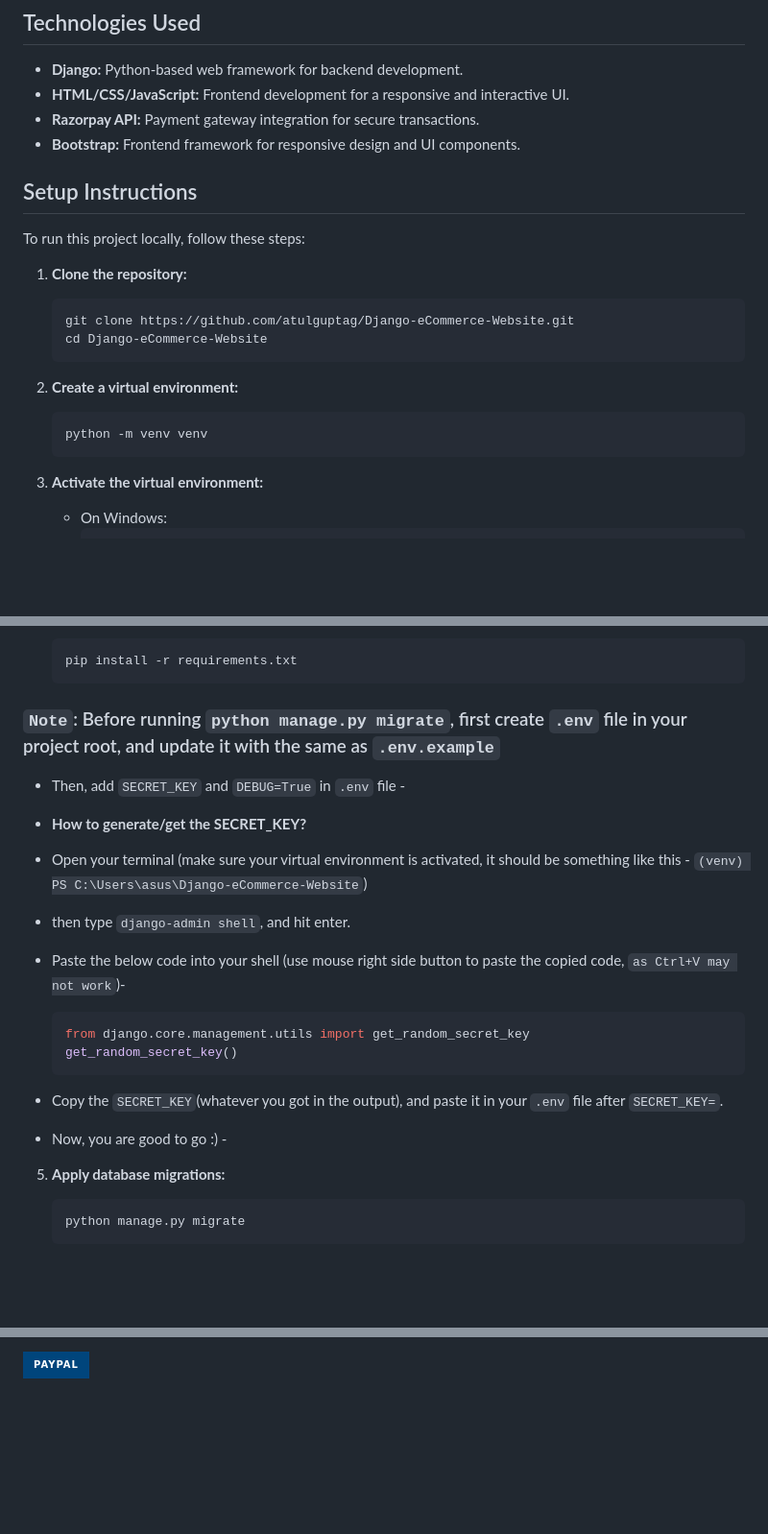
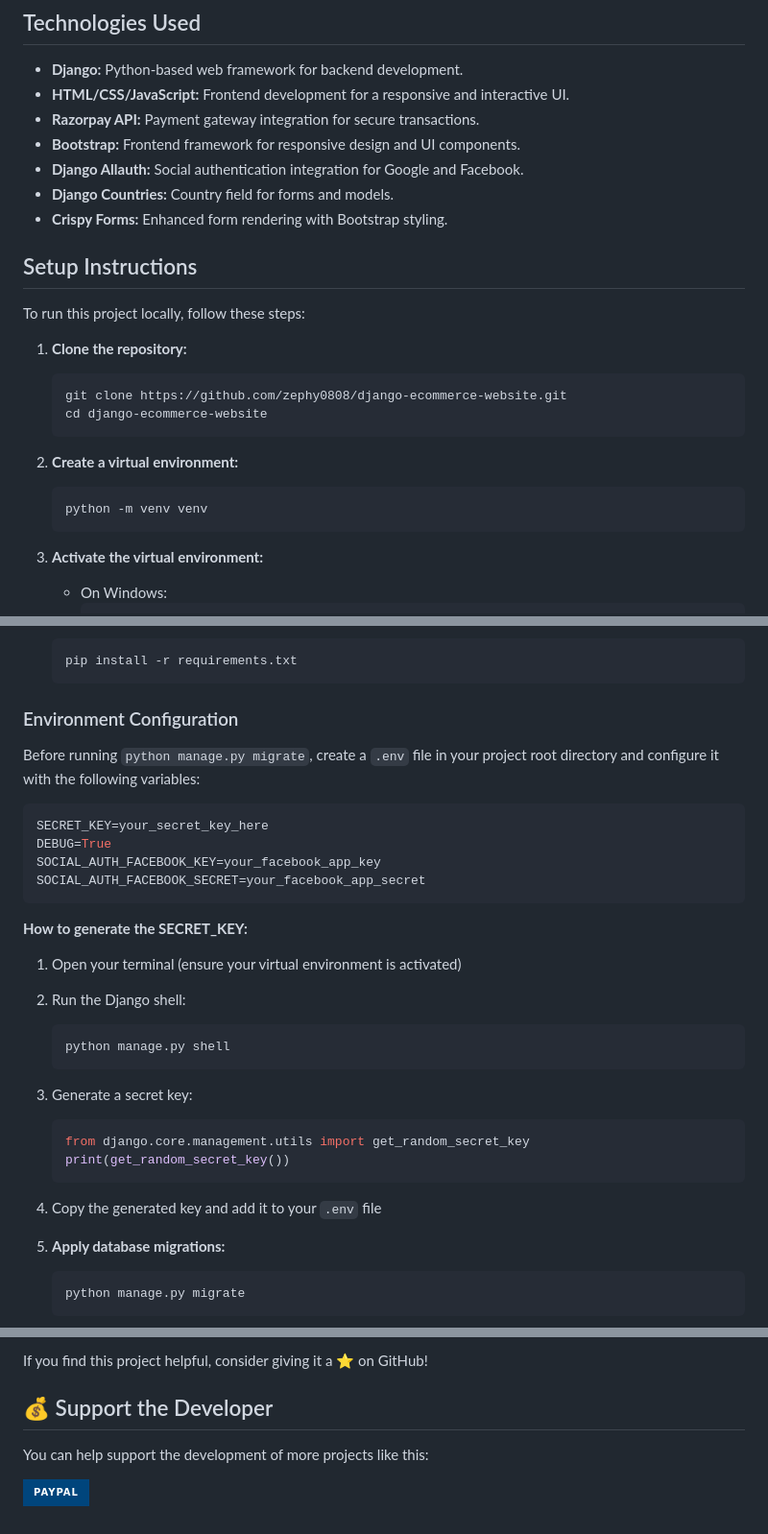
Before and after one commit to zephy0808/django-ecommerce-website, a Markdown page: README.md, 3 parts joined by grey strips. Shown at 96% size. Drawn GitHub-style; badges without logos; blank space fills up the shorter version.

````diff
--- a/README.md
+++ b/README.md
@@ -107,6 +108,9 @@ This project is a full-fledged eCommerce website built using Django, a high-leve
 - **HTML/CSS/JavaScript:** Frontend development for a responsive and interactive UI.
 - **Razorpay API:** Payment gateway integration for secure transactions.
 - **Bootstrap:** Frontend framework for responsive design and UI components.
+- **Django Allauth:** Social authentication integration for Google and Facebook.
+- **Django Countries:** Country field for forms and models.
+- **Crispy Forms:** Enhanced form rendering with Bootstrap styling.
 
 ## Setup Instructions
 
@@ -115,14 +119,15 @@ To run this project locally, follow these steps:
 1. **Clone the repository:**
 
    ```bash
-   git clone https://github.com/atulguptag/Django-eCommerce-Website.git
-   cd Django-eCommerce-Website
+   git clone https://github.com/zephy0808/django-ecommerce-website.git
+   cd django-ecommerce-website
    ```
 
 2. **Create a virtual environment:**
    ```bash
    python -m venv venv
    ```
+
 3. **Activate the virtual environment:**
 
    - On Windows:
@@ -139,26 +144,30 @@ To run this project locally, follow these steps:
    pip install -r requirements.txt
    ```
 
-### `Note`: Before running `python manage.py migrate`, first create `.env` file in your project root, and update it with the same as `.env.example`
+### Environment Configuration
 
-- Then, add `SECRET_KEY` and `DEBUG=True` in `.env` file -
+Before running `python manage.py migrate`, create a `.env` file in your project root directory and configure it with the following variables:
 
-- **How to generate/get the SECRET_KEY?**
+```env
+SECRET_KEY=your_secret_key_here
+DEBUG=True
+SOCIAL_AUTH_FACEBOOK_KEY=your_facebook_app_key
+SOCIAL_AUTH_FACEBOOK_SECRET=your_facebook_app_secret
+```
 
-- Open your terminal (make sure your virtual environment is activated, it should be something like this - `(venv) PS C:\Users\asus\Django-eCommerce-Website`)
+**How to generate the SECRET_KEY:**
 
-- then type `django-admin shell`, and hit enter.
-
-- Paste the below code into your shell (use mouse right side button to paste the copied code, `as Ctrl+V may not work`)-
-
-  ```bash
-  from django.core.management.utils import get_random_secret_key
-  get_random_secret_key()
-  ```
-
-* Copy the `SECRET_KEY`(whatever you got in the output), and paste it in your `.env` file after `SECRET_KEY=`.
-
-* Now, you are good to go :) -
+1. Open your terminal (ensure your virtual environment is activated)
+2. Run the Django shell:
+   ```bash
+   python manage.py shell
+   ```
+3. Generate a secret key:
+   ```python
+   from django.core.management.utils import get_random_secret_key
+   print(get_random_secret_key())
+   ```
+4. Copy the generated key and add it to your `.env` file
 
 5. **Apply database migrations:**
 
@@ -212,2 +250,8 @@ This project is licensed under the [MIT License](LICENSE).
 
-[![PayPal](https://img.shields.io/badge/PayPal-00457C?style=for-the-badge&logo=paypal&logoColor=white)](https://paypal.me/atulguptaa)
+If you find this project helpful, consider giving it a ⭐ on GitHub!
+
+## 💰 Support the Developer
+
+You can help support the development of more projects like this:
+
+[![PayPal](https://img.shields.io/badge/PayPal-00457C?style=for-the-badge&logo=paypal&logoColor=white)](https://paypal.me/zephy0808)
````
Also changed, not shown: other parts of README.md (+45 -15 lines).
